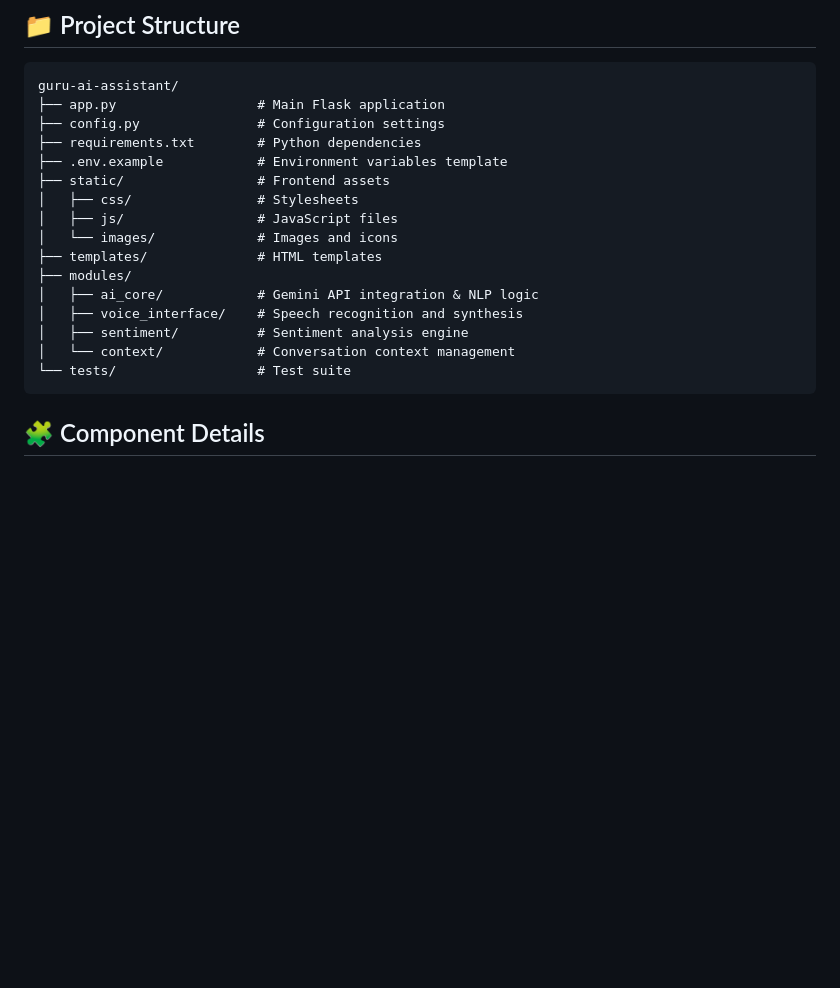
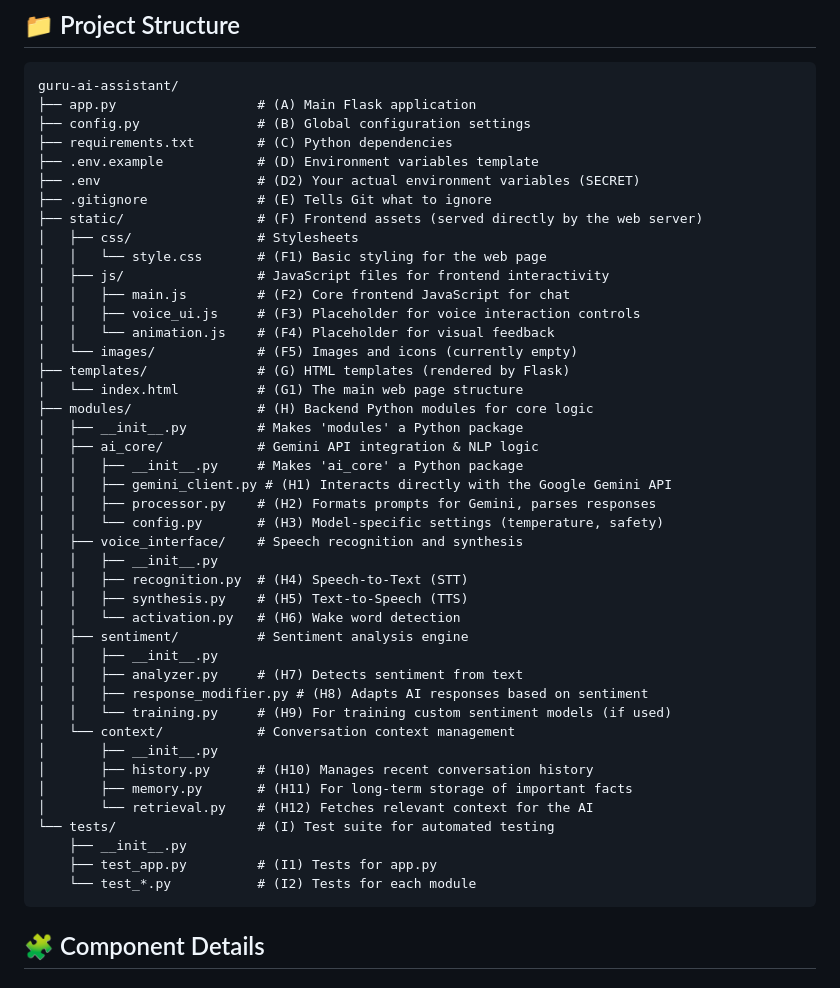
Before and after one commit to AryamanGupta001/guru-ai-assistant, a Markdown page: README.md, the part around the change. Rendered like a GitHub page; blank space fills up the shorter version.

````diff
--- a/README.md
+++ b/README.md
@@ -70,21 +70,48 @@ GURU is a sophisticated voice-activated AI assistant leveraging Google's Gemini
 
 ```
 guru-ai-assistant/
-├── app.py                  # Main Flask application
-├── config.py               # Configuration settings
-├── requirements.txt        # Python dependencies
-├── .env.example            # Environment variables template
-├── static/                 # Frontend assets
+├── app.py                  # (A) Main Flask application
+├── config.py               # (B) Global configuration settings
+├── requirements.txt        # (C) Python dependencies
+├── .env.example            # (D) Environment variables template
+├── .env                    # (D2) Your actual environment variables (SECRET)
+├── .gitignore              # (E) Tells Git what to ignore
+├── static/                 # (F) Frontend assets (served directly by the web server)
 │   ├── css/                # Stylesheets
-│   ├── js/                 # JavaScript files
-│   └── images/             # Images and icons
-├── templates/              # HTML templates
-├── modules/
+│   │   └── style.css       # (F1) Basic styling for the web page
+│   ├── js/                 # JavaScript files for frontend interactivity
+│   │   ├── main.js         # (F2) Core frontend JavaScript for chat
+│   │   ├── voice_ui.js     # (F3) Placeholder for voice interaction controls
+│   │   └── animation.js    # (F4) Placeholder for visual feedback
+│   └── images/             # (F5) Images and icons (currently empty)
+├── templates/              # (G) HTML templates (rendered by Flask)
+│   └── index.html          # (G1) The main web page structure
+├── modules/                # (H) Backend Python modules for core logic
+│   ├── __init__.py         # Makes 'modules' a Python package
 │   ├── ai_core/            # Gemini API integration & NLP logic
+│   │   ├── __init__.py     # Makes 'ai_core' a Python package
+│   │   ├── gemini_client.py # (H1) Interacts directly with the Google Gemini API
+│   │   ├── processor.py    # (H2) Formats prompts for Gemini, parses responses
+│   │   └── config.py       # (H3) Model-specific settings (temperature, safety)
 │   ├── voice_interface/    # Speech recognition and synthesis
+│   │   ├── __init__.py
+│   │   ├── recognition.py  # (H4) Speech-to-Text (STT)
+│   │   ├── synthesis.py    # (H5) Text-to-Speech (TTS)
+│   │   └── activation.py   # (H6) Wake word detection
 │   ├── sentiment/          # Sentiment analysis engine
+│   │   ├── __init__.py
+│   │   ├── analyzer.py     # (H7) Detects sentiment from text
+│   │   ├── response_modifier.py # (H8) Adapts AI responses based on sentiment
+│   │   └── training.py     # (H9) For training custom sentiment models (if used)
 │   └── context/            # Conversation context management
-└── tests/                  # Test suite
+│       ├── __init__.py
+│       ├── history.py      # (H10) Manages recent conversation history
+│       ├── memory.py       # (H11) For long-term storage of important facts
+│       └── retrieval.py    # (H12) Fetches relevant context for the AI
+└── tests/                  # (I) Test suite for automated testing
+    ├── __init__.py
+    ├── test_app.py         # (I1) Tests for app.py
+    └── test_*.py           # (I2) Tests for each module
 ```
 
 ## 🧩 Component Details
````
